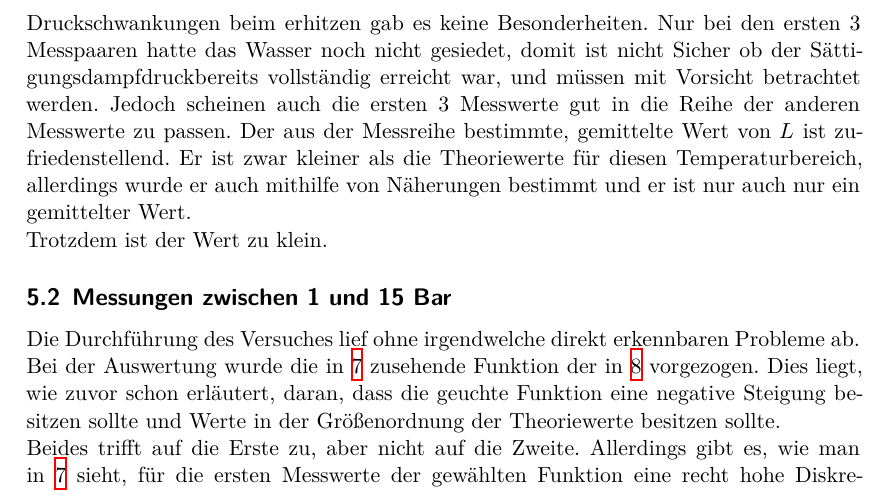
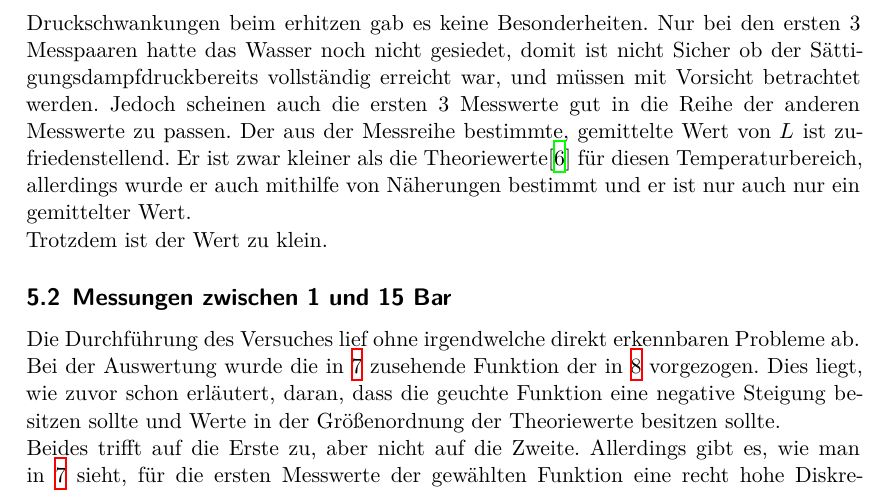
Before and after one commit to BenediktSan/AnfaengerPraktikum2020, a LaTeX document (4. V203/latex/Protokoll_V203.tex, which reads 4. V203/latex/diskussion.tex): part of page 12 of 17, cut so that both start at the same text. Compiled offline with XeLaTeX.

Commit message:
1.0make cleanmake cleanmake clean

```diff
--- a/4. V203/latex/Protokoll_V203.tex
+++ b/4. V203/latex/Protokoll_V203.tex
@@ -5,7 +5,7 @@
 \date{%
   Durchführung: 10.11.2020
   \hspace{3em}
-  Abgabe: 24.11.2020
+  Abgabe: 17.11.2020
 }
 
 \begin{document}
--- a/4. V203/latex/diskussion.tex
+++ b/4. V203/latex/diskussion.tex
@@ -5,7 +5,7 @@
 zufriedenstellenden Wert und bis auf minimale Druckschwankungen beim erhitzen gab es keine Besonderheiten. Nur bei den ersten
 3 Messpaaren hatte das Wasser noch nicht gesiedet, domit ist nicht Sicher ob der Sättigungsdampfdruckbereits vollständig erreicht war,
 und müssen mit Vorsicht betrachtet werden. Jedoch scheinen auch die ersten 3 Messwerte gut in die Reihe der anderen Messwerte zu passen.
-Der aus der Messreihe bestimmte, gemittelte Wert von $L$ ist zufriedenstellend. Er ist zwar kleiner als die Theoriewerte für diesen Temperaturbereich,
+Der aus der Messreihe bestimmte, gemittelte Wert von $L$ ist zufriedenstellend. Er ist zwar kleiner als die Theoriewerte\cite{Chemie-Schule.de-Verdampfungswärme} für diesen Temperaturbereich,
 allerdings wurde er auch mithilfe von Näherungen bestimmt und er ist nur auch nur ein gemittelter Wert. \\
 Trotzdem ist der Wert zu klein.
 
```
Also changed, not shown: 4. V203/Protokoll_V203.pdf (added).
